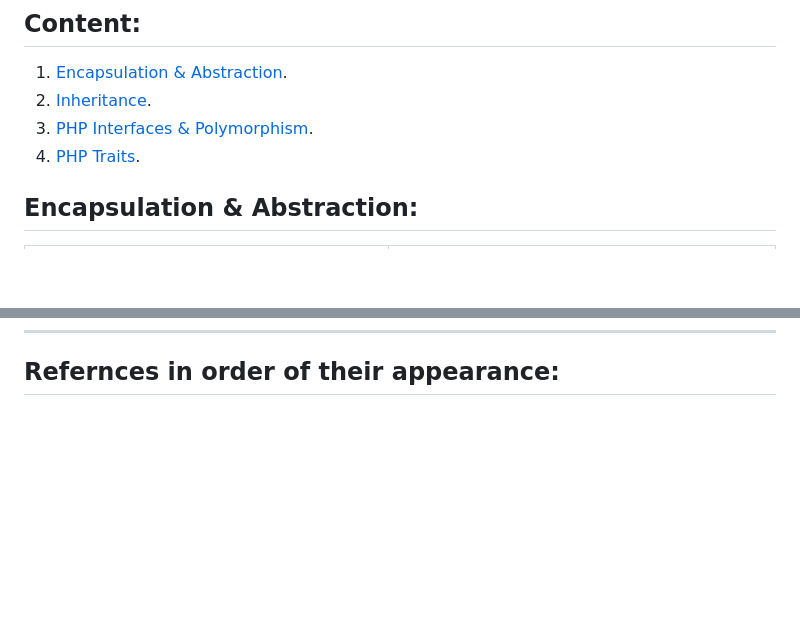
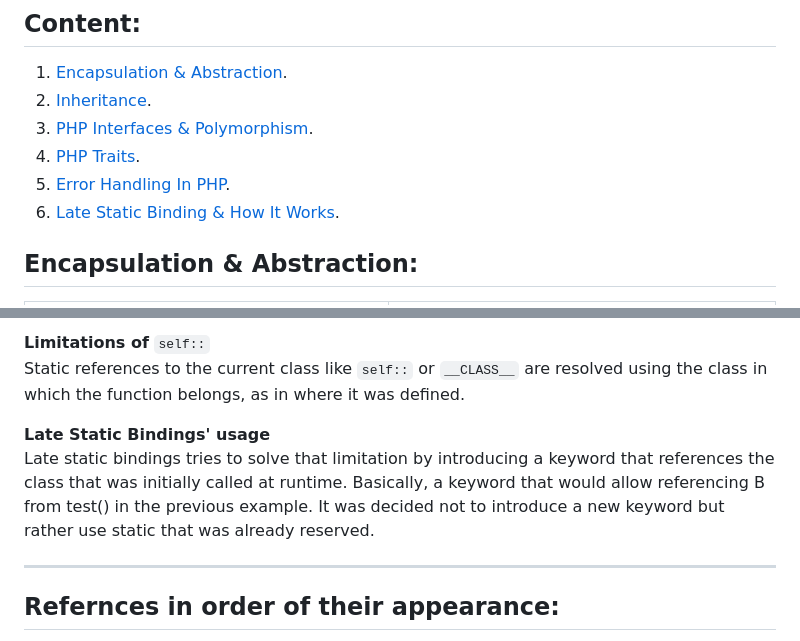
Before and after one commit to rwnmtwly/IEEE-Backend., a Markdown page: PHP/OOP.md, 2 parts joined by grey strips. Rendered like a GitHub page; blank space fills up the shorter version.

```diff
--- a/PHP/OOP.md
+++ b/PHP/OOP.md
@@ -4,6 +4,8 @@
 1. [Inheritance](#inheritance).
 1. [PHP Interfaces & Polymorphism](#php-interfaces--polymorphism).
 1. [PHP Traits](#php-traits).
+1. [Error Handling In PHP](#error-handling-in-php).
+1. [Late Static Binding & How It Works](#late-static-binding--how-it-works).
 
 
 ## Encapsulation & Abstraction:
@@ -131,3 +187,10 @@ class ezcReflectionFunction extends ReflectionFunction {
+**Limitations of** `self::`
+Static references to the current class like `self::` or `__CLASS__` are resolved using the class in which the function belongs, as in where it was defined.
+
+**Late Static Bindings' usage**
+Late static bindings tries to solve that limitation by introducing a keyword that references the class that was initially called at runtime. Basically, a keyword that would allow referencing B from test() in the previous example. It was decided not to introduce a new keyword but rather use static that was already reserved.
+
+---
 ## Refernces in order of their appearance:
 1. [Stack Overflow](https://stackoverflow.com/questions/15176356/difference-between-encapsulation-and-abstraction).
 1. [Geeks for Geeks](https://www.geeksforgeeks.org/what-is-inheritance-in-php/).
```
Also changed, not shown: other parts of PHP/OOP.md (+56 -0 lines).
